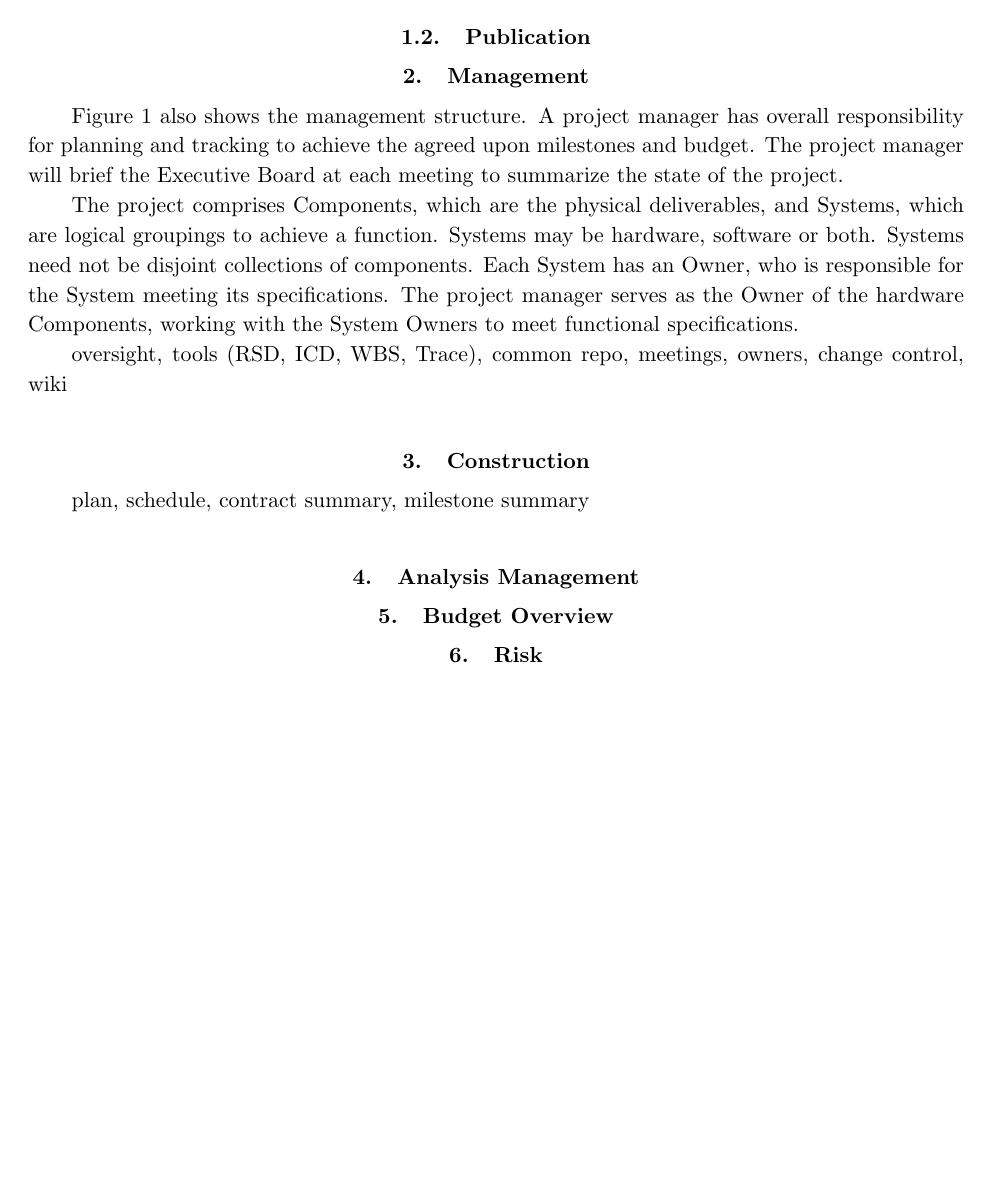
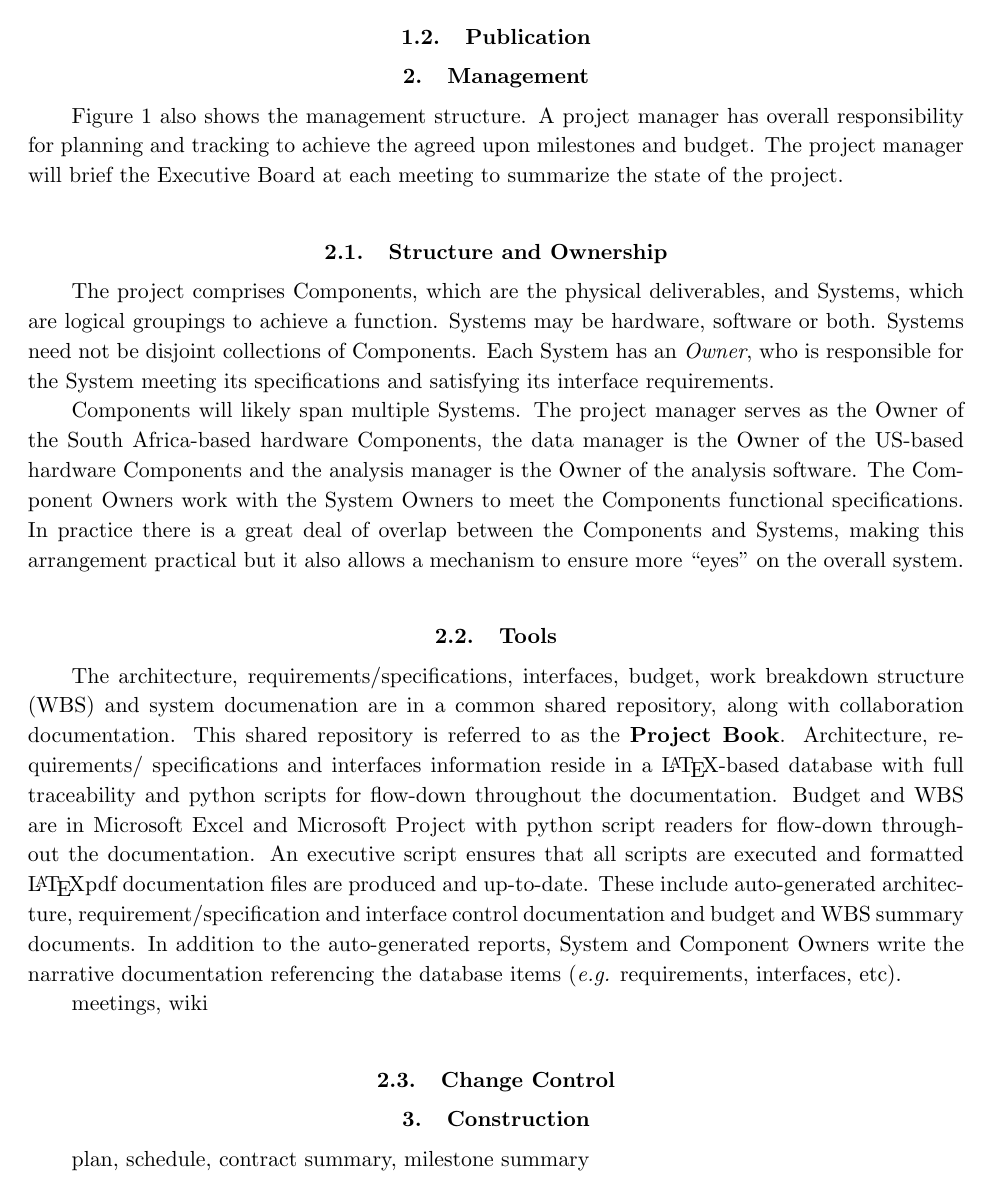
Before and after one commit to acliu/msip-2014, a LaTeX paper (pmp.tex): page 2 of 3 before the commit and page 2 of 4 after it. Compiled offline with pdfLaTeX.

Commit message:
current status on pmp commit

```diff
--- a/pmp.tex
+++ b/pmp.tex
@@ -100,19 +103,42 @@ US-SA
 
 
 \section{Management}
-Figure \ref{fig:org} also shows the management structure. A project manager has
+Figure \ref{fig:org} also shows the management structure.   A project manager has
 overall responsibility for planning and tracking to achieve the agreed upon
 milestones and budget. The project manager will brief the Executive Board at each
 meeting to summarize the state of the project.
 
+\subsection{Structure and Ownership}
 The project comprises Components, which are the physical deliverables, and Systems,
 which are logical groupings to achieve a function. Systems may be hardware, software
-or both. Systems need not be disjoint collections of components. Each System has an
-Owner, who is responsible for the System meeting its specifications. The project
-manager serves as the Owner of the hardware Components, working with the System
-Owners to meet functional specifications.
+or both. Systems need not be disjoint collections of Components. Each System has an
+{\em Owner}, who is responsible for the System meeting its specifications and satisfying
+its interface requirements.
 
-oversight, tools (RSD, ICD, WBS, Trace), common repo, meetings, owners, change control, wiki
+Components will likely span multiple Systems. The project
+manager serves as the Owner of the South Africa-based hardware Components, the data
+manager is the Owner of the US-based hardware Components and the analysis manager is
+the Owner of the analysis software.  The Component Owners work with the System Owners
+to meet the Components functional specifications.  In practice there is a great deal of overlap
+between the Components and Systems, making this arrangement practical but it also allows
+a mechanism to ensure more ``eyes'' on the overall system.
+
+\subsection{Tools}
+The architecture, requirements/specifications, interfaces, budget, work breakdown structure
+(WBS) and system documenation are in a common shared repository, along with collaboration
+documentation.  This shared repository is referred to as the \textbf{Project Book}.  Architecture, requirements/
+specifications and interfaces information reside in a \LaTeX-based database with full traceability
+and python scripts for flow-down throughout the documentation.  Budget and WBS are in Microsoft
+Excel and Microsoft Project with python script readers for flow-down throughout the documentation.
+An executive script ensures that all scripts are executed and formatted \LaTeX pdf documentation
+files are produced and up-to-date.  These include auto-generated architecture, requirement/specification
+and interface control documentation and budget and WBS summary documents.
+In addition to the auto-generated reports, System and  Component Owners write the narrative
+documentation referencing the database items ({\em e.g.} requirements, interfaces, etc).
+
+meetings,  wiki
+
+\subsection{Change Control}
 
 \section{Construction}
 plan, schedule, contract summary, milestone summary
```
Also changed, not shown: pmp.tex (3 more changed lines).
